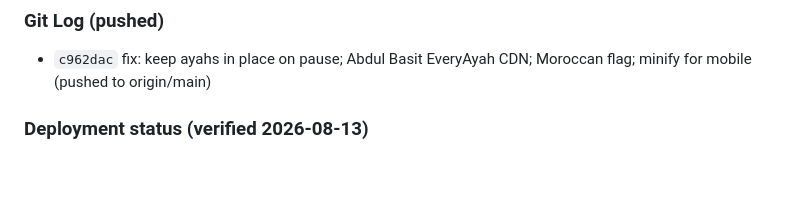
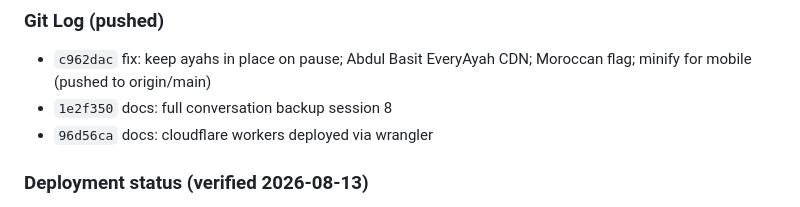
Before and after one commit to ucfzem/quran-majeed-v3, a Markdown page: CONVERSATION_BACKUP.md, the part around the change. GitHub-like rendering; blank space fills up the shorter version.

```diff
--- a/CONVERSATION_BACKUP.md
+++ b/CONVERSATION_BACKUP.md
@@ -120,6 +120,8 @@ e765741 fix: remove old audio module, fix highlightAyah conflict
 
 ### Git Log (pushed)
 - `c962dac` fix: keep ayahs in place on pause; Abdul Basit EveryAyah CDN; Moroccan flag; minify for mobile (pushed to origin/main)
+- `1e2f350` docs: full conversation backup session 8
+- `96d56ca` docs: cloudflare workers deployed via wrangler
 
 ### Deployment status (verified 2026-08-13)
 - GitHub Pages: HTTP 200 — serves new minified build (74,179 bytes), Moroccan flag + EveryAyah CDN confirmed ✅
```
